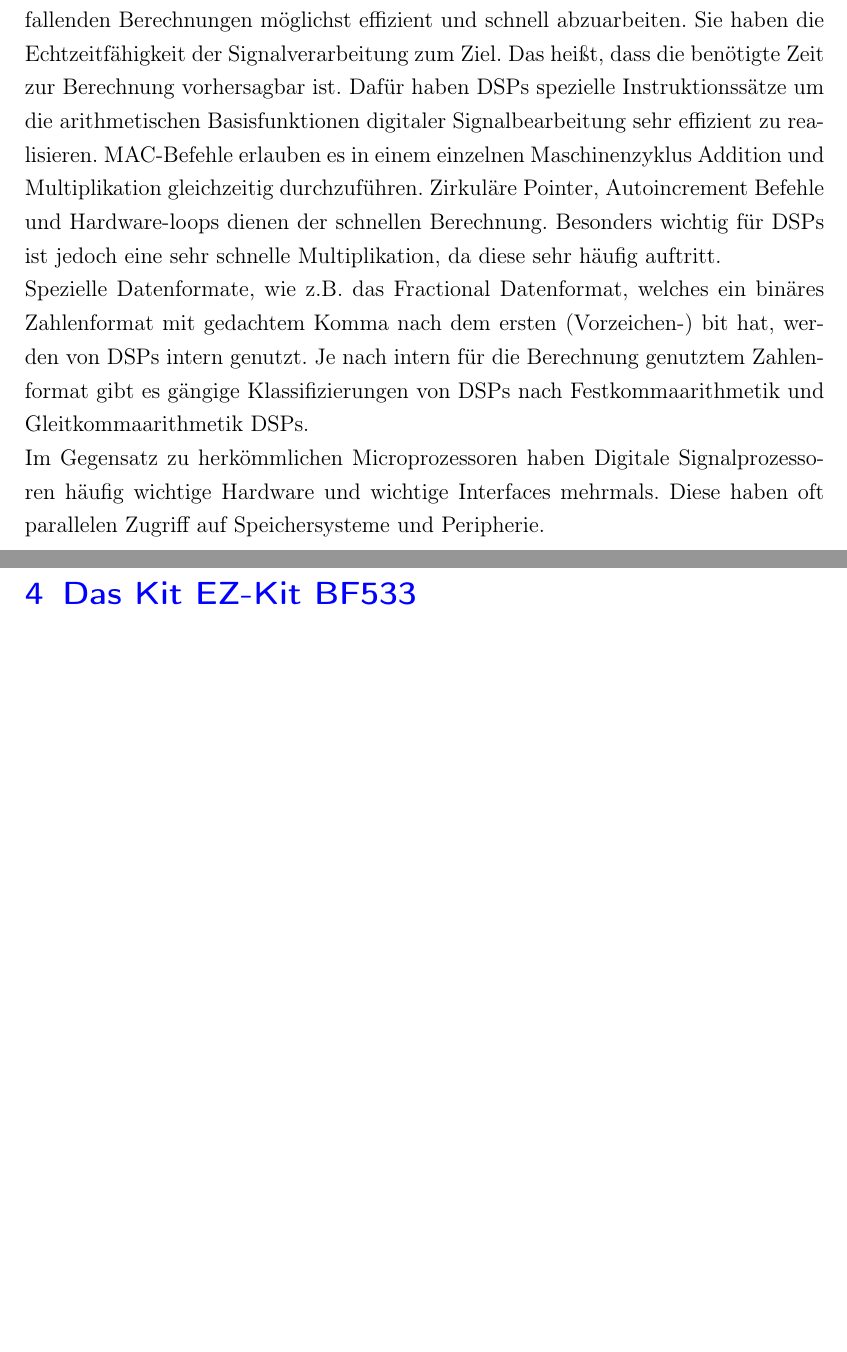
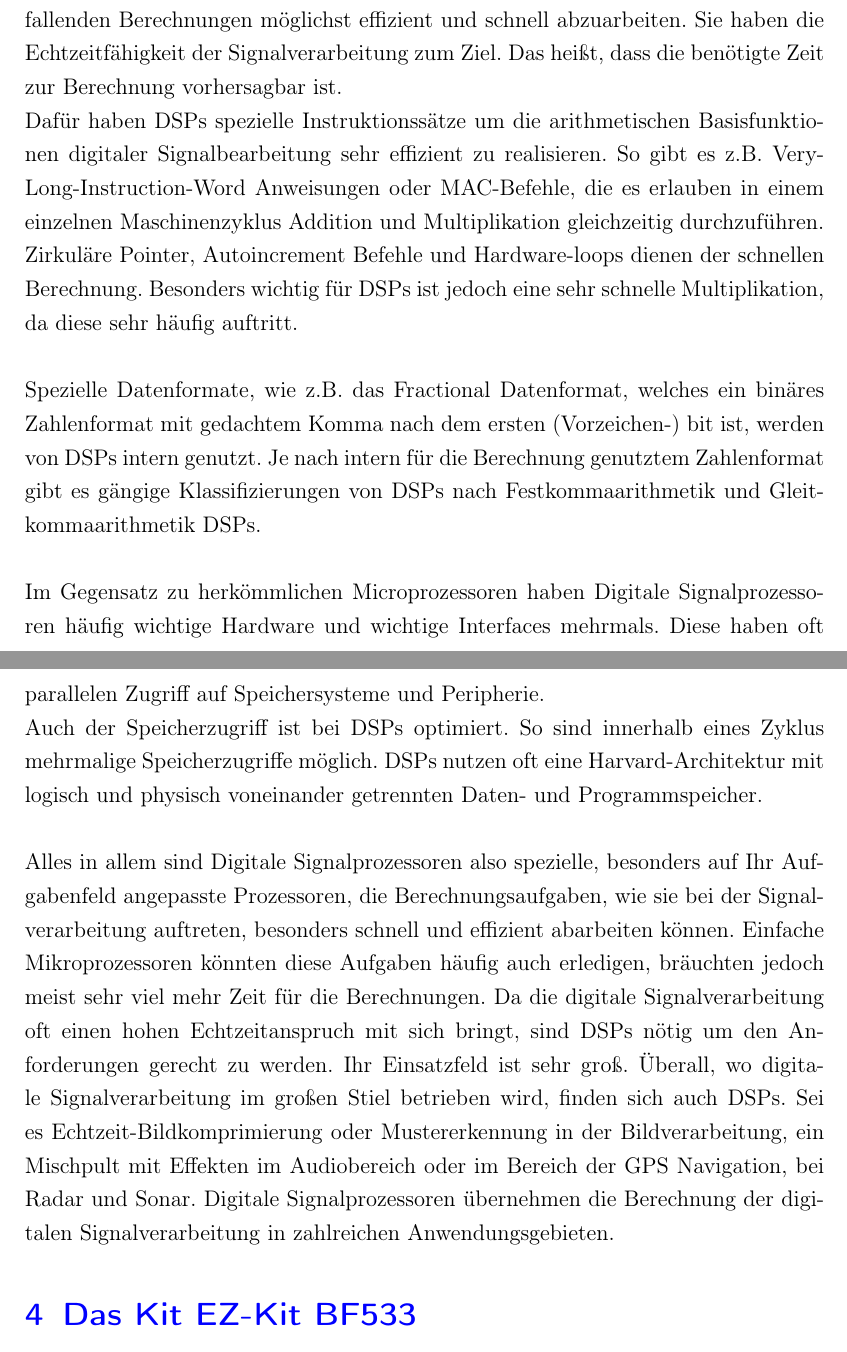
Before and after one commit to oeke/HallEffect, a LaTeX document (Hausarbeit/hausarbeit.tex): two parts of pages 6 and 7 of 19, joined at a grey line, cut so that both start at the same text, the shorter picture padded with empty space. Compiled offline with pdfLaTeX.

Commit message:
Kapitel Why DSPs fertig

```diff
--- a/Hausarbeit/hausarbeit.tex
+++ b/Hausarbeit/hausarbeit.tex
@@ -193,12 +193,25 @@ Filtereffekte durch digitale Filter können mit sehr steilen Flanken an-/ bzw ab
 
 Neben vielen Vorteilen bringt digitale Signalverarbeitung jedoch auch Nachteile mit sich. So werden bei der Zeit- \& Amplitudenquantisierung notwendigerweise Fehler gemacht. Häufig sind einfache analoge Systeme billiger und günstiger im Energieverbrauch.
 Das größte Problem jedoch ist die Geschwindigkeit der Verarbeitung. Genauer gesagt die Zeit, die benötigt wird zur berechnung arithmetischer Funktionen für die Signalverarbeitung.
+\\
 
-Digitale Signalprozessoren sind dafür optimiert, die bei der Signalverarbeitung anfallenden Berechnungen möglichst effizient und schnell abzuarbeiten. Sie haben die Echtzeitfähigkeit der Signalverarbeitung zum Ziel. Das heißt, dass die benötigte Zeit zur Berechnung vorhersagbar ist.  Dafür haben DSPs spezielle Instruktionssätze um die arithmetischen Basisfunktionen digitaler Signalbearbeitung sehr effizient zu realisieren. MAC-Befehle erlauben es in einem einzelnen Maschinenzyklus Addition und Multiplikation gleichzeitig durchzuführen. Zirkuläre Pointer, Autoincrement Befehle und Hardware-loops dienen der schnellen Berechnung. Besonders wichtig für DSPs ist jedoch eine sehr schnelle Multiplikation, da diese sehr häufig auftritt.
+Digitale Signalprozessoren sind dafür optimiert, die bei der Signalverarbeitung anfallenden Berechnungen möglichst effizient und schnell abzuarbeiten. Sie haben die Echtzeitfähigkeit der Signalverarbeitung zum Ziel. Das heißt, dass die benötigte Zeit zur Berechnung vorhersagbar ist.
 
-Spezielle Datenformate, wie z.B. das Fractional Datenformat, welches ein binäres Zahlenformat mit gedachtem Komma nach dem ersten (Vorzeichen-) bit hat, werden von DSPs intern genutzt. Je nach intern für die Berechnung genutztem Zahlenformat gibt es gängige Klassifizierungen von DSPs nach Festkommaarithmetik und Gleitkommaarithmetik DSPs.
+Dafür haben DSPs spezielle Instruktionssätze um die arithmetischen Basisfunktionen digitaler Signalbearbeitung sehr effizient zu realisieren. So gibt es z.B. Very-Long-Instruction-Word Anweisungen oder MAC-Befehle, die es erlauben in einem einzelnen Maschinenzyklus Addition und Multiplikation gleichzeitig durchzuführen. Zirkuläre Pointer, Autoincrement Befehle und Hardware-loops dienen der schnellen Berechnung. Besonders wichtig für DSPs ist jedoch eine sehr schnelle Multiplikation, da diese sehr häufig auftritt.
+\\
+
+Spezielle Datenformate, wie z.B. das Fractional Datenformat, welches ein binäres Zahlenformat mit gedachtem Komma nach dem ersten (Vorzeichen-) bit ist, werden von DSPs intern genutzt. Je nach intern für die Berechnung genutztem Zahlenformat gibt es gängige Klassifizierungen von DSPs nach Festkommaarithmetik und Gleitkommaarithmetik DSPs.
+\\
 
 Im Gegensatz zu herkömmlichen Microprozessoren haben Digitale Signalprozessoren häufig wichtige Hardware und wichtige Interfaces mehrmals. Diese haben oft parallelen Zugriff auf Speichersysteme und Peripherie.
+
+Auch der Speicherzugriff ist bei DSPs optimiert. So sind innerhalb eines Zyklus mehrmalige Speicherzugriffe möglich.
+DSPs nutzen oft eine Harvard-Architektur mit logisch und physisch voneinander getrennten Daten- und Programmspeicher.
+\\
+
+Alles in allem sind Digitale Signalprozessoren also spezielle, besonders auf Ihr Aufgabenfeld angepasste Prozessoren, die Berechnungsaufgaben, wie sie bei der Signalverarbeitung auftreten, besonders schnell und effizient abarbeiten können. Einfache Mikroprozessoren könnten diese Aufgaben häufig auch erledigen, bräuchten jedoch meist sehr viel mehr Zeit für die Berechnungen.
+Da die digitale Signalverarbeitung oft einen hohen Echtzeitanspruch mit sich bringt, sind DSPs nötig um den Anforderungen gerecht zu werden.
+Ihr Einsatzfeld ist sehr groß. Überall, wo digitale Signalverarbeitung im großen Stiel betrieben wird, finden sich auch DSPs. Sei es Echtzeit-Bildkomprimierung oder Mustererkennung in der Bildverarbeitung, ein Mischpult mit Effekten im Audiobereich oder im Bereich der GPS Navigation, bei Radar und Sonar. Digitale Signalprozessoren übernehmen die Berechnung der digitalen Signalverarbeitung in zahlreichen Anwendungsgebieten.
 
 \section{Das Kit EZ-Kit BF533}
 Dolore te feugait nulla facilisi nam liber tempor cum soluta nobis eleifend option. Amet consectetuer adipiscing elit sed diam nonummy nibh euismod tincidunt ut laoreet. In iis qui facit eorum; claritatem Investigationes demonstraverunt lectores legere me. In vulputate velit esse molestie consequat vel illum dolore. Wisi enim ad minim, veniam quis nostrud exerci. Facer possim assum typi non habent claritatem insitam est usus legentis lius quod.
```
